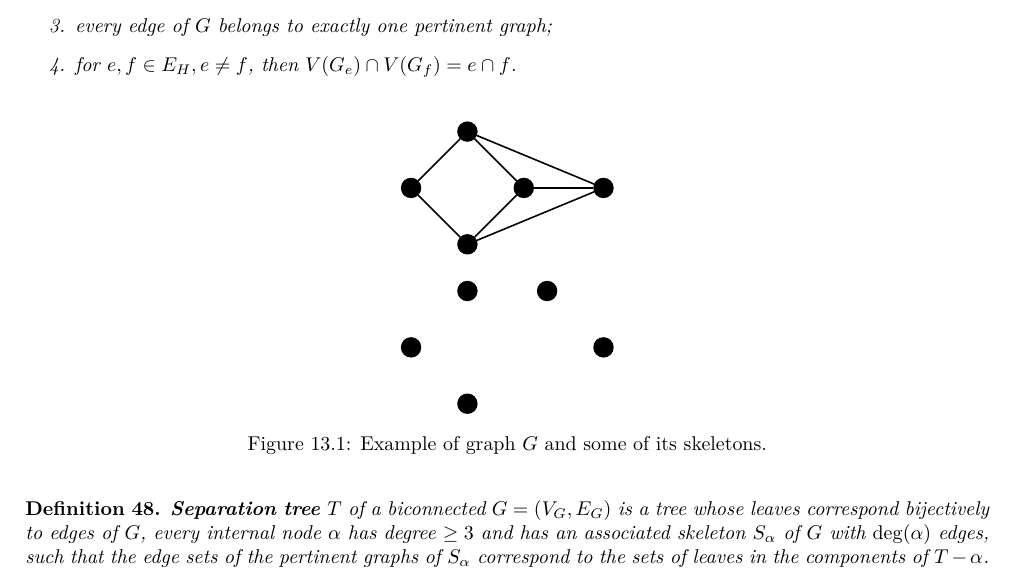
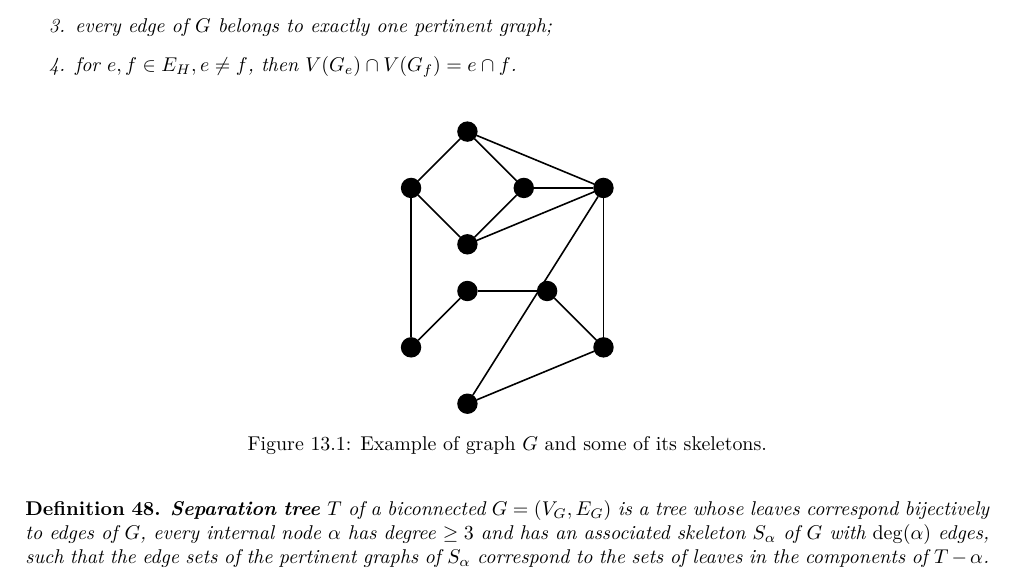
Before and after one commit to metury/notes, a LaTeX thesis (grg/grg.tex, which reads grg/grg-ii/04-spqr-trees.tex): part of page 58 of 58, cut so that both start at the same text. Compiled offline with LuaLaTeX.

Commit message:
txs auto checkin

```diff
--- a/grg/grg-ii/04-spqr-trees.tex
+++ b/grg/grg-ii/04-spqr-trees.tex
@@ -36,6 +36,13 @@ Before we show another interesting structure called SPQR-trees note that they ar
 			\draw (4) -- (5);
 			\draw (3) -- (5);
 			\draw (2) -- (5);
+			\draw (1) -- (6);
+			\draw (5) -- (7);
+			\draw (6) -- (8);
+			\draw (8) -- (9);
+			\draw (7) -- (9);
+			\draw (7) -- (10);
+			\draw (5) -- (10);
 
 
 		\end{tikzpicture}
```
